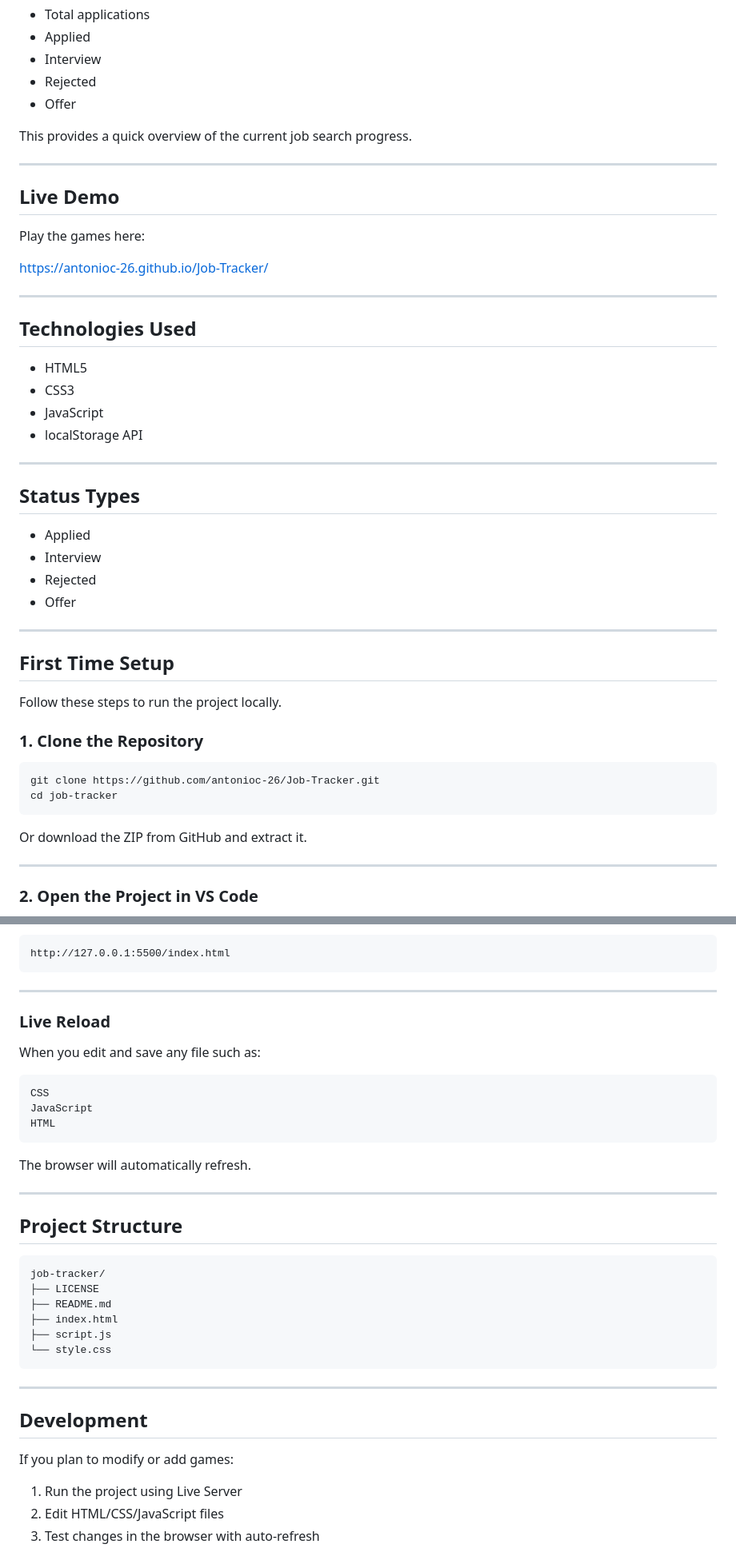
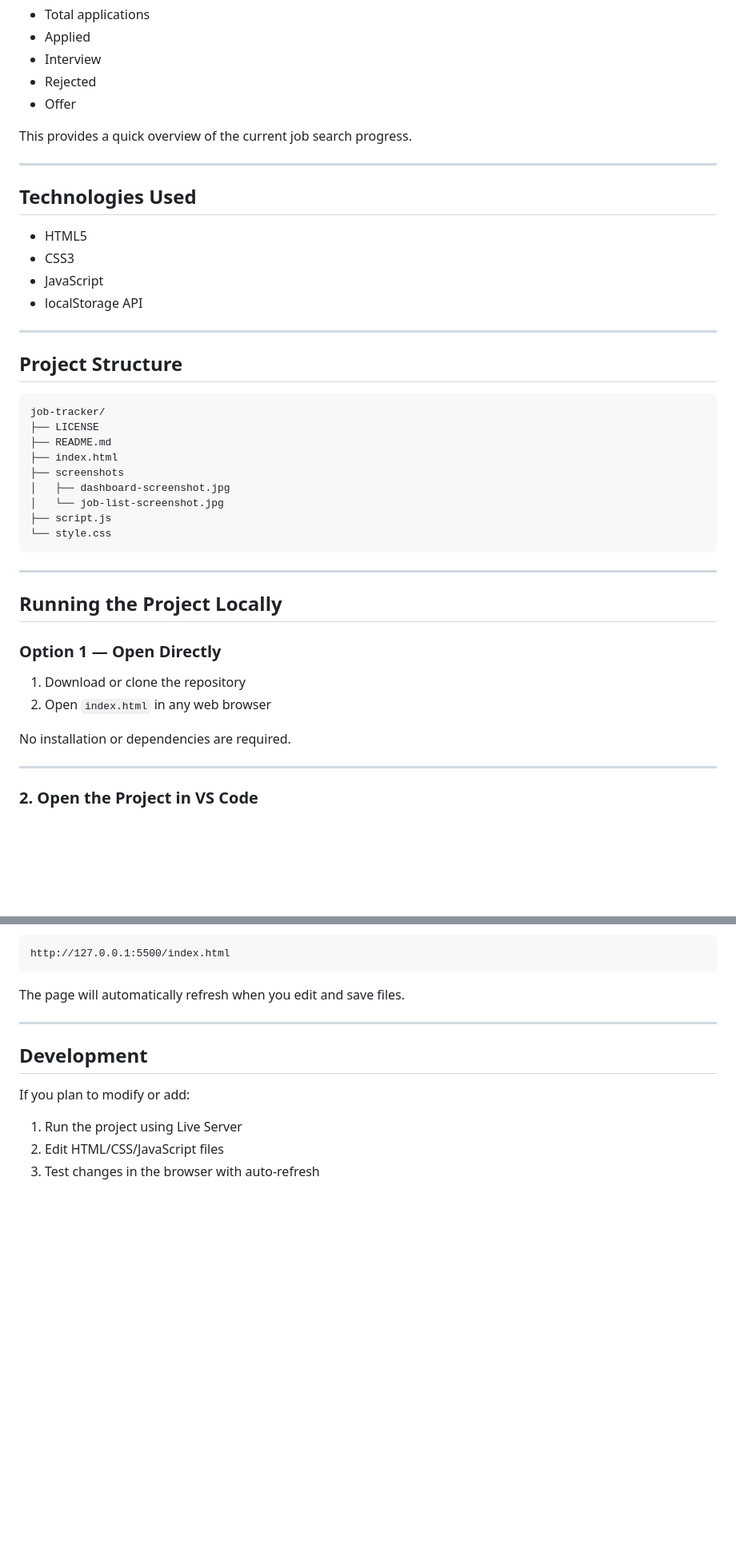
Before and after one commit to antonioc-26/Job-Tracker, a Markdown page: README.md, 2 parts joined by grey strips. Shown: that part at 80% size. Rendered like a GitHub page; blank space fills up the shorter version.

````diff
--- a/README.md
+++ b/README.md
@@ -46,13 +62,6 @@ This provides a quick overview of the current job search progress.
 
 ---
 
-## Live Demo
-Play the games here:
-
-https://antonioc-26.github.io/Job-Tracker/
-
----
-
 ## Technologies Used
 
 - HTML5
@@ -62,24 +71,29 @@ https://antonioc-26.github.io/Job-Tracker/
 
 ---
 
-## Status Types
-
-- Applied
-- Interview
-- Rejected
-- Offer
+## Project Structure
+```
+job-tracker/
+├── LICENSE
+├── README.md
+├── index.html
+├── screenshots
+│   ├── dashboard-screenshot.jpg
+│   └── job-list-screenshot.jpg
+├── script.js
+└── style.css
+```
 
 ---
 
-## First Time Setup
+## Running the Project Locally
 
-Follow these steps to run the project locally.
+### Option 1 — Open Directly
 
-### 1. Clone the Repository
-    git clone https://github.com/antonioc-26/Job-Tracker.git
-    cd job-tracker
+1. Download or clone the repository
+2. Open `index.html` in any web browser
 
-Or download the ZIP from GitHub and extract it.
+No installation or dependencies are required.
 
 ---
 
@@ -118,35 +132,13 @@ Your browser will automatically open something similar to:
 
     http://127.0.0.1:5500/index.html
 
----
-
-### Live Reload
-
-When you edit and save any file such as:
-
-    CSS
-    JavaScript
-    HTML
-
-The browser will automatically refresh.
-
----
-
-## Project Structure
-```
-job-tracker/
-├── LICENSE
-├── README.md
-├── index.html
-├── script.js
-└── style.css
-```
+The page will automatically refresh when you edit and save files.
 
 ---
 
 ## Development
 
-If you plan to modify or add games:
+If you plan to modify or add:
 
 1. Run the project using Live Server
 2. Edit HTML/CSS/JavaScript files
````
Also changed, not shown: other parts of README.md (+26 -10 lines), screenshots/dashboard-screenshot.jpg, screenshots/job-list-screenshot.jpg, 1 other file.
